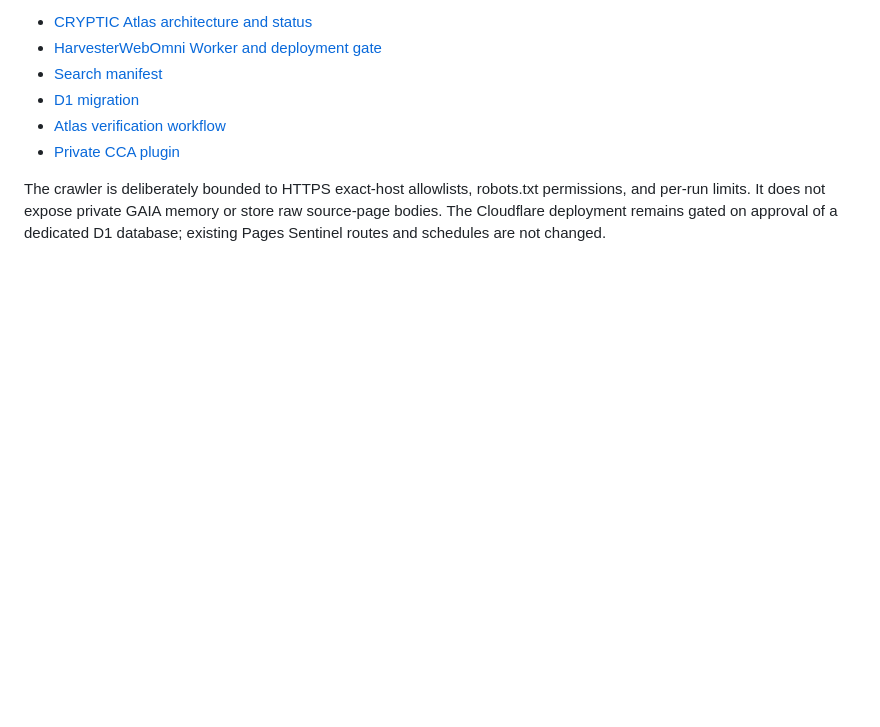
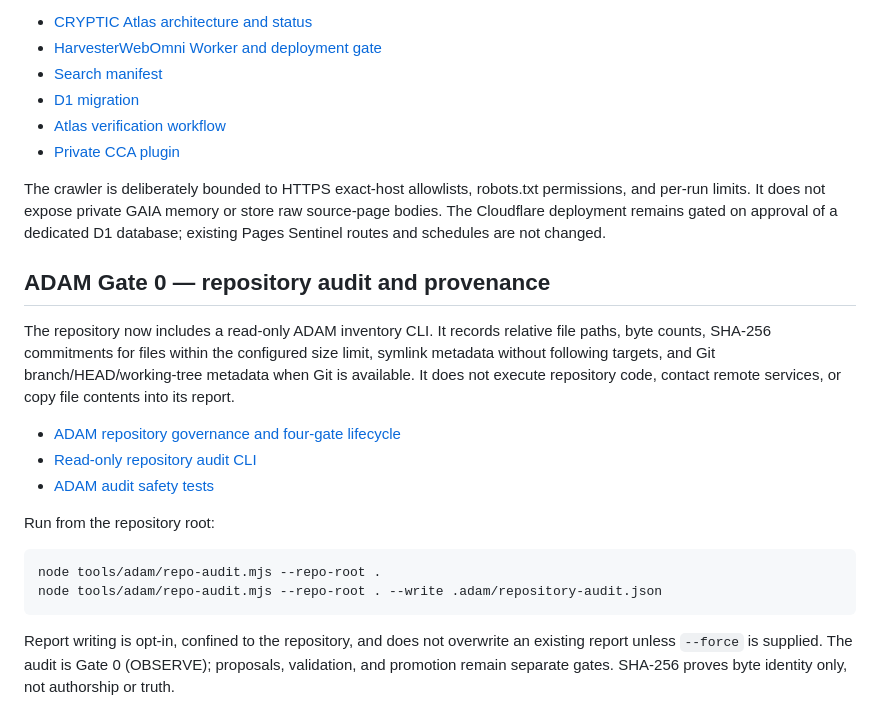
Before and after one commit to machackabook/ideal-enigma, a Markdown page: README.md, the part around one of its changes. Drawn GitHub-style; blank space fills up the shorter version.

Commit message:
docs(adam): index repository audit gate

````diff
--- a/README.md
+++ b/README.md
@@ -199,3 +198,21 @@ Copyright: The Architect / Nexus / Cryptic News LLC / Project: The Nexus Generat
 - [Private CCA plugin](https://chatgpt.com/plugins/plugins_6af73a35b32481918ff7d2df2616af1c)
 
 The crawler is deliberately bounded to HTTPS exact-host allowlists, robots.txt permissions, and per-run limits. It does not expose private GAIA memory or store raw source-page bodies. The Cloudflare deployment remains gated on approval of a dedicated D1 database; existing Pages Sentinel routes and schedules are not changed.
+
+
+## ADAM Gate 0 — repository audit and provenance
+
+The repository now includes a read-only ADAM inventory CLI. It records relative file paths, byte counts, SHA-256 commitments for files within the configured size limit, symlink metadata without following targets, and Git branch/HEAD/working-tree metadata when Git is available. It does not execute repository code, contact remote services, or copy file contents into its report.
+
+- [ADAM repository governance and four-gate lifecycle](./docs/ADAM_REPOSITORY_GOVERNANCE.md)
+- [Read-only repository audit CLI](./tools/adam/repo-audit.mjs)
+- [ADAM audit safety tests](./tests/adam-repo-audit.test.mjs)
+
+Run from the repository root:
+
+```bash
+node tools/adam/repo-audit.mjs --repo-root .
+node tools/adam/repo-audit.mjs --repo-root . --write .adam/repository-audit.json
+```
+
+Report writing is opt-in, confined to the repository, and does not overwrite an existing report unless `--force` is supplied. The audit is Gate 0 (OBSERVE); proposals, validation, and promotion remain separate gates. SHA-256 proves byte identity only, not authorship or truth.
````
Also changed, not shown: other parts of README.md (+0 -1 lines).
